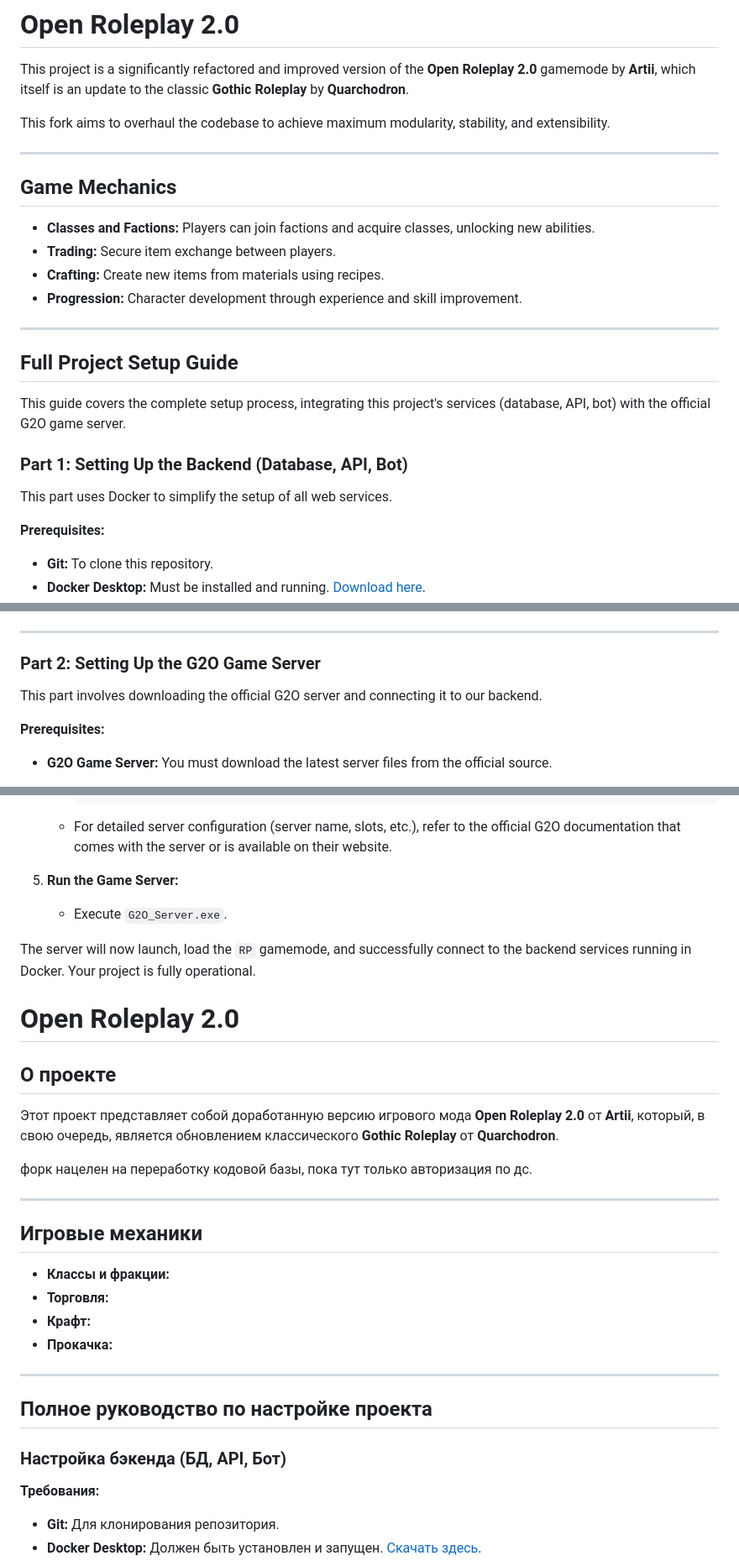
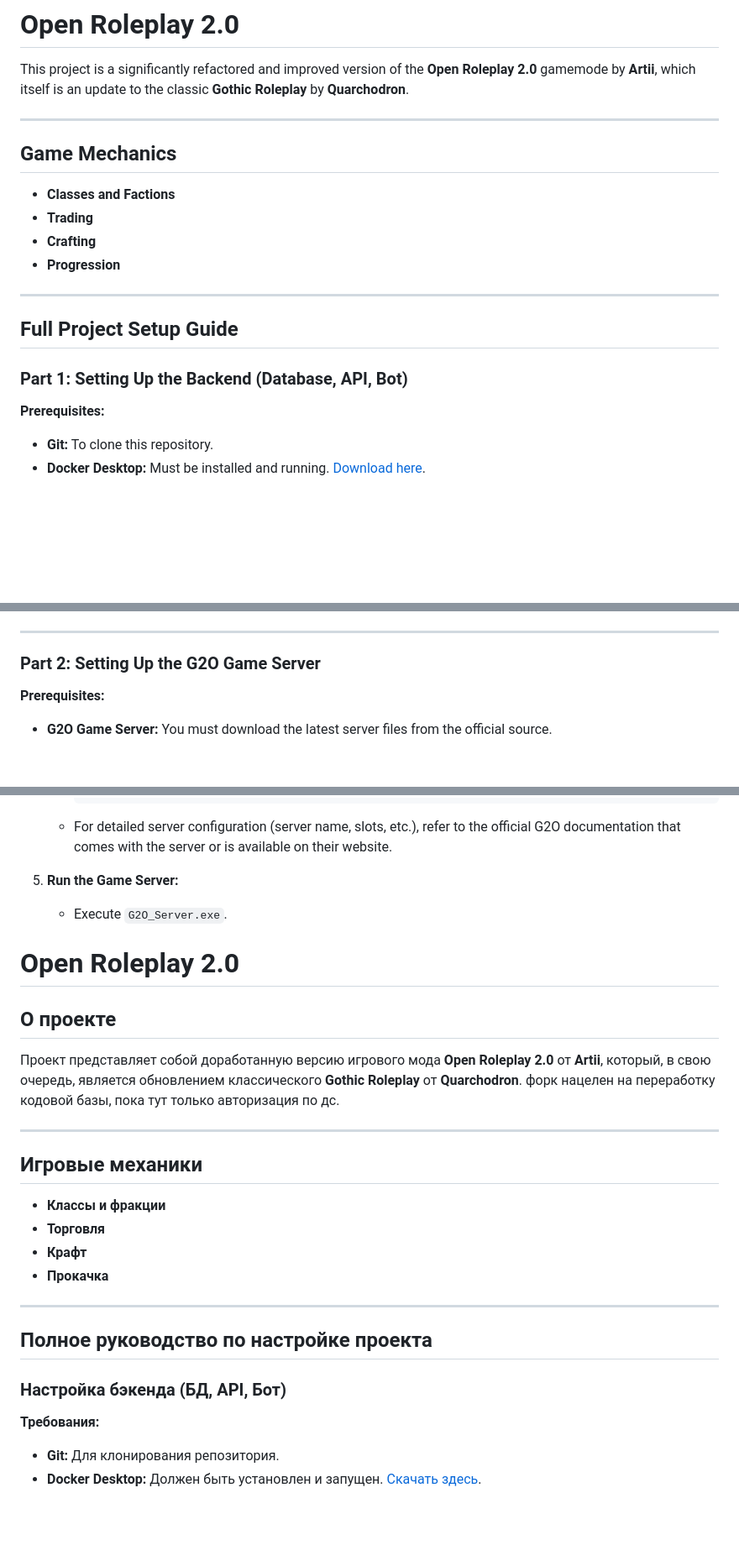
Before and after one commit to CEhresmann/Gothic-II-RolePlay, a Markdown page: README.md, 3 parts joined by grey strips. Shown at 84% size. Rendered like a GitHub page; blank space fills up the shorter version.

Commit message:
Revise README with project details and setup guide
Updated README to reflect project improvements and setup instructions.

```diff
--- a/README.md
+++ b/README.md
@@ -1,27 +1,21 @@
 # Open Roleplay 2.0
 
 This project is a significantly refactored and improved version of the **Open Roleplay 2.0** gamemode by **Artii**, which itself is an update to the classic **Gothic Roleplay** by **Quarchodron**.
-
-This fork aims to overhaul the codebase to achieve maximum modularity, stability, and extensibility.
 
 ---
 
 ## Game Mechanics
 
-*   **Classes and Factions:** Players can join factions and acquire classes, unlocking new abilities.
-*   **Trading:** Secure item exchange between players.
-*   **Crafting:** Create new items from materials using recipes.
-*   **Progression:** Character development through experience and skill improvement.
+*   **Classes and Factions**
+*   **Trading**
+*   **Crafting**
+*   **Progression**
 
 ---
 
 ## Full Project Setup Guide
 
-This guide covers the complete setup process, integrating this project's services (database, API, bot) with the official G2O game server.
-
 ### **Part 1: Setting Up the Backend (Database, API, Bot)**
-
-This part uses Docker to simplify the setup of all web services.
 
 **Prerequisites:**
 *   **Git:** To clone this repository.
@@ -50,8 +44,6 @@ This part uses Docker to simplify the setup of all web services.
 ---
 
 ### **Part 2: Setting Up the G2O Game Server**
-
-This part involves downloading the official G2O server and connecting it to our backend.
 
 **Prerequisites:**
 *   **G2O Game Server:** You must download the latest server files from the official source.
@@ -87,32 +79,26 @@ This part involves downloading the official G2O server and connecting it to our
 5.  **Run the Game Server:**
     *   Execute `G2O_Server.exe`.
 
-The server will now launch, load the `RP` gamemode, and successfully connect to the backend services running in Docker. Your project is fully operational.
-
 # Open Roleplay 2.0
 
 ## О проекте
 
-Этот проект представляет собой доработанную версию игрового мода **Open Roleplay 2.0** от **Artii**, который, в свою очередь, является обновлением классического **Gothic Roleplay** от **Quarchodron**.
-
+Проект представляет собой доработанную версию игрового мода **Open Roleplay 2.0** от **Artii**, который, в свою очередь, является обновлением классического **Gothic Roleplay** от **Quarchodron**.
 форк нацелен на переработку кодовой базы, пока тут только авторизация по дс.
 
 ---
 
 ## Игровые механики
 
-*   **Классы и фракции:**
-*   **Торговля:**
-*   **Крафт:**
-*   **Прокачка:**
+*   **Классы и фракции**
+*   **Торговля**
+*   **Крафт**
+*   **Прокачка**
 
 ---
 
 ## Полное руководство по настройке проекта
-
-
 ### **Настройка бэкенда (БД, API, Бот)**
-
 **Требования:**
 *   **Git:** Для клонирования репозитория.
 *   **Docker Desktop:** Должен быть установлен и запущен. [Скачать здесь](https://www.docker.com/products/docker-desktop/).
```
Also changed, not shown: other parts of README.md (+1 -2 lines).
